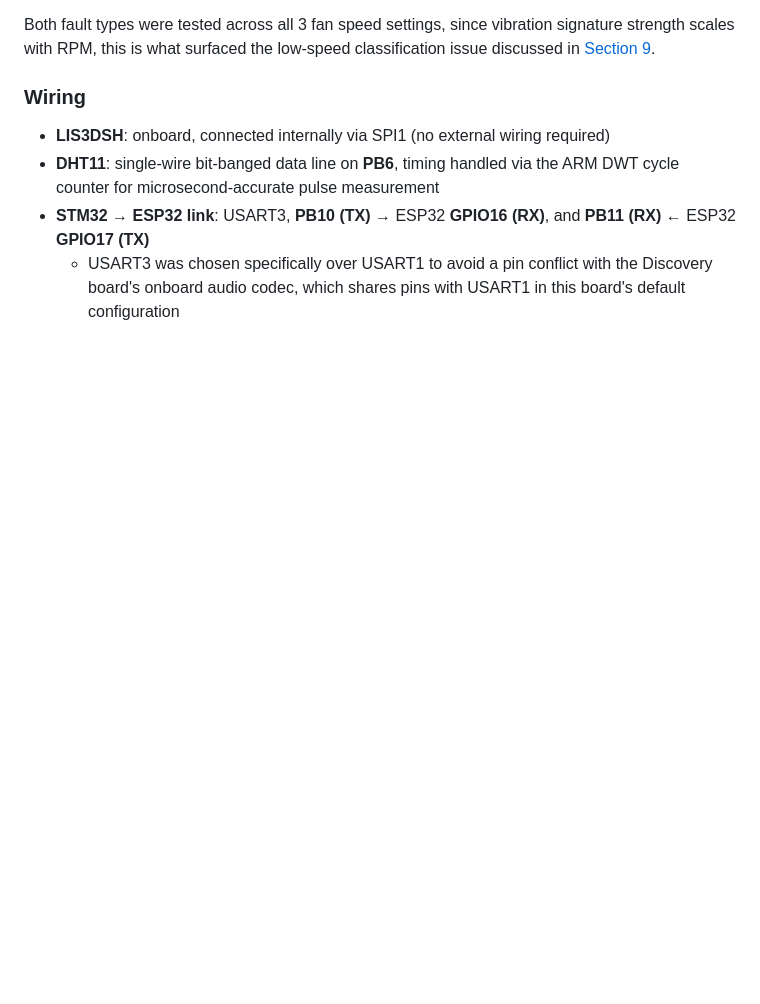
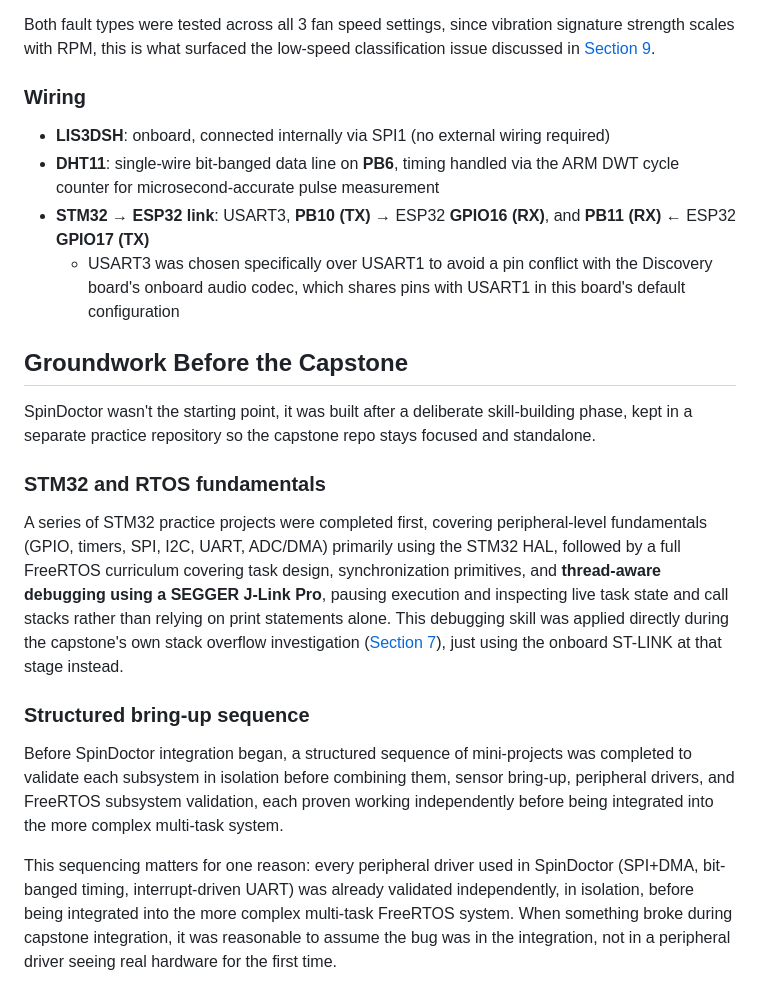
Before and after one commit to Shrutik-KaPatel/SpinDoctor, a Markdown page: TECHNICAL.md, the part around the change. Drawn GitHub-style; blank space fills up the shorter version.

Commit message:
Enhance TECHNICAL.md with project groundwork details
Added detailed documentation on groundwork and project structure for SpinDoctor, including STM32 and RTOS fundamentals, and structured bring-up sequence.

```diff
--- a/TECHNICAL.md
+++ b/TECHNICAL.md
@@ -129,3 +129,17 @@ Both fault types were tested across all 3 fan speed settings, since vibration si
 - **DHT11**: single-wire bit-banged data line on **PB6**, timing handled via the ARM DWT cycle counter for microsecond-accurate pulse measurement
 - **STM32 → ESP32 link**: USART3, **PB10 (TX)** → ESP32 **GPIO16 (RX)**, and **PB11 (RX)** ← ESP32 **GPIO17 (TX)**
   - USART3 was chosen specifically over USART1 to avoid a pin conflict with the Discovery board's onboard audio codec, which shares pins with USART1 in this board's default configuration
+
+## Groundwork Before the Capstone
+
+SpinDoctor wasn't the starting point, it was built after a deliberate skill-building phase, kept in a separate practice repository so the capstone repo stays focused and standalone.
+
+### STM32 and RTOS fundamentals
+
+A series of STM32 practice projects were completed first, covering peripheral-level fundamentals (GPIO, timers, SPI, I2C, UART, ADC/DMA) primarily using the STM32 HAL, followed by a full FreeRTOS curriculum covering task design, synchronization primitives, and **thread-aware debugging using a SEGGER J-Link Pro**, pausing execution and inspecting live task state and call stacks rather than relying on print statements alone. This debugging skill was applied directly during the capstone's own stack overflow investigation ([Section 7](#hardening-arc)), just using the onboard ST-LINK at that stage instead.
+
+### Structured bring-up sequence
+
+Before SpinDoctor integration began, a structured sequence of mini-projects was completed to validate each subsystem in isolation before combining them, sensor bring-up, peripheral drivers, and FreeRTOS subsystem validation, each proven working independently before being integrated into the more complex multi-task system.
+
+This sequencing matters for one reason: every peripheral driver used in SpinDoctor (SPI+DMA, bit-banged timing, interrupt-driven UART) was already validated independently, in isolation, before being integrated into the more complex multi-task FreeRTOS system. When something broke during capstone integration, it was reasonable to assume the bug was in the integration, not in a peripheral driver seeing real hardware for the first time.
```
